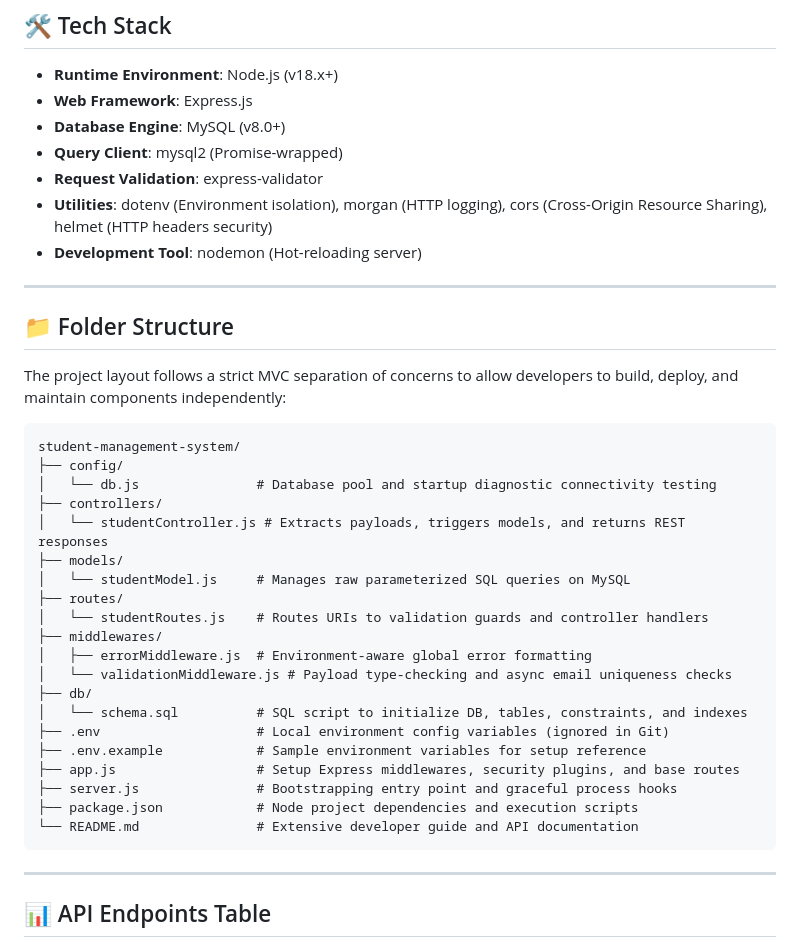
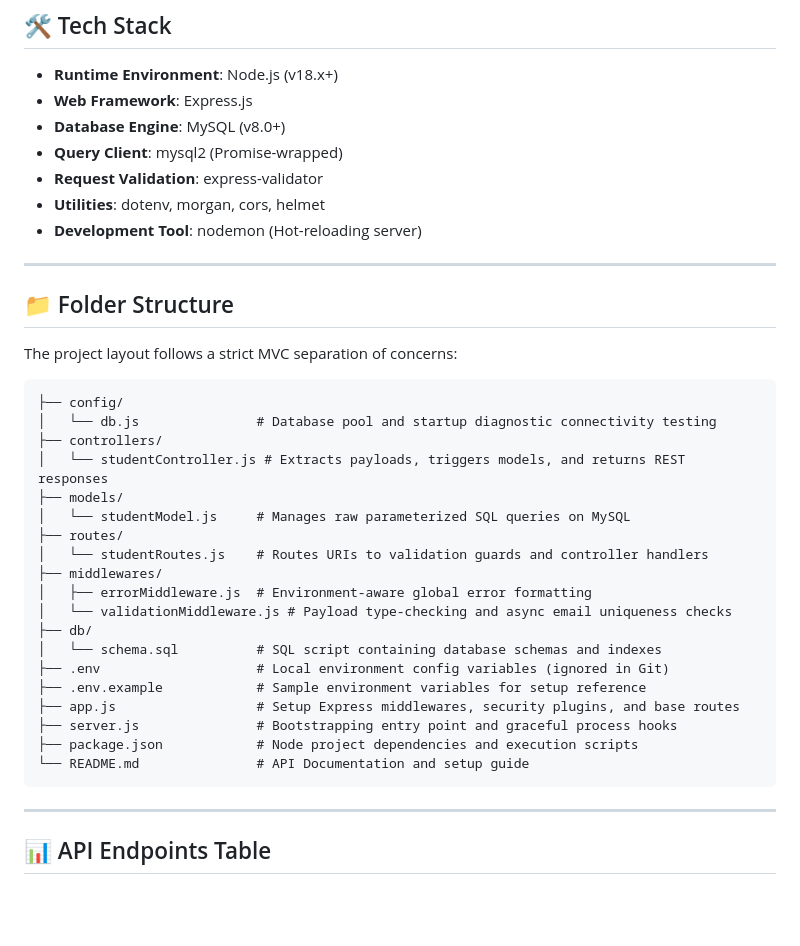
Before and after one commit to harshithcheripally16-ui/student-management-system-nodejs-mysql, a Markdown page: README.md, the part around one of its changes. GitHub-like rendering; blank space fills up the shorter version.

````diff
--- a/README.md
+++ b/README.md
@@ -45,17 +45,16 @@ This backend application handles student record management with enterprise-level
 * **Database Engine**: MySQL (v8.0+)
 * **Query Client**: mysql2 (Promise-wrapped)
 * **Request Validation**: express-validator
-* **Utilities**: dotenv (Environment isolation), morgan (HTTP logging), cors (Cross-Origin Resource Sharing), helmet (HTTP headers security)
+* **Utilities**: dotenv, morgan, cors, helmet
 * **Development Tool**: nodemon (Hot-reloading server)
 
 ---
 
 ## 📁 Folder Structure
 
-The project layout follows a strict MVC separation of concerns to allow developers to build, deploy, and maintain components independently:
+The project layout follows a strict MVC separation of concerns:
 
 ```
-student-management-system/
 ├── config/
 │   └── db.js               # Database pool and startup diagnostic connectivity testing
 ├── controllers/
@@ -68,13 +67,13 @@ student-management-system/
 │   ├── errorMiddleware.js  # Environment-aware global error formatting
 │   └── validationMiddleware.js # Payload type-checking and async email uniqueness checks
 ├── db/
-│   └── schema.sql          # SQL script to initialize DB, tables, constraints, and indexes
+│   └── schema.sql          # SQL script containing database schemas and indexes
 ├── .env                    # Local environment config variables (ignored in Git)
 ├── .env.example            # Sample environment variables for setup reference
 ├── app.js                  # Setup Express middlewares, security plugins, and base routes
 ├── server.js               # Bootstrapping entry point and graceful process hooks
 ├── package.json            # Node project dependencies and execution scripts
-└── README.md               # Extensive developer guide and API documentation
+└── README.md               # API Documentation and setup guide
 ```
 
 ---
````
Also changed, not shown: other parts of README.md (+26 -59 lines).
